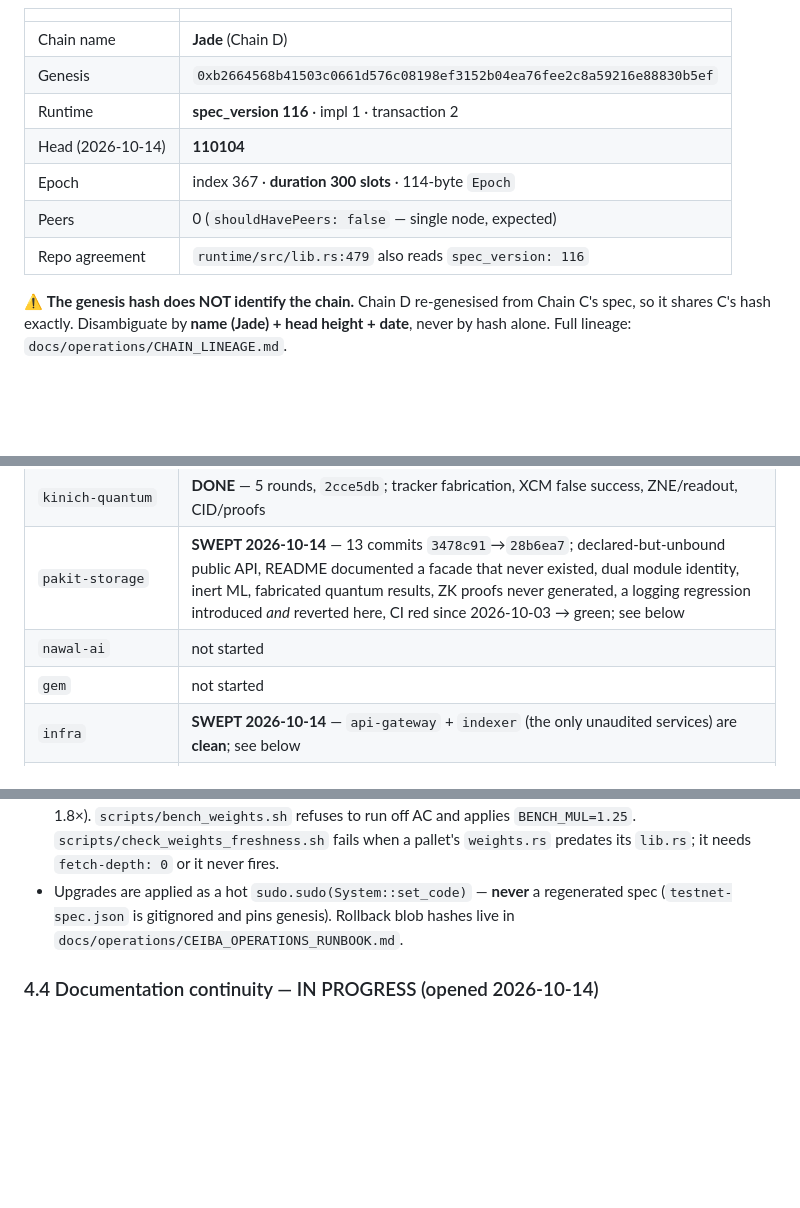
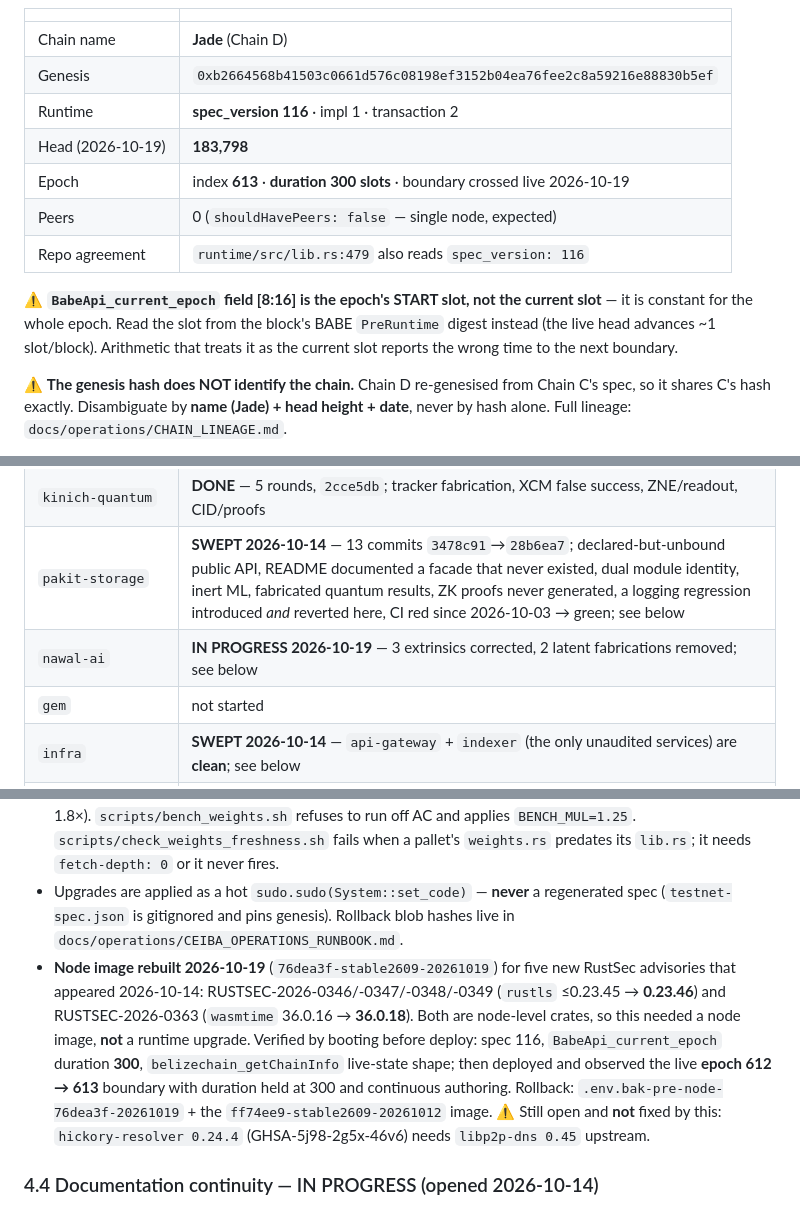
Before and after one commit to BelizeChain/belizechain, a Markdown page: docs/ECOSYSTEM_STATE.md, 3 parts joined by grey strips. GitHub-like rendering; blank space fills up the shorter version.

```diff
--- a/docs/ECOSYSTEM_STATE.md
+++ b/docs/ECOSYSTEM_STATE.md
@@ -42,10 +42,16 @@ value inline, so the next agent can see what moved.
 | Chain name | **Jade** (Chain D) |
 | Genesis | `0xb2664568b41503c0661d576c08198ef3152b04ea76fee2c8a59216e88830b5ef` |
 | Runtime | **spec_version 116** · impl 1 · transaction 2 |
-| Head (2026-10-14) | **110104** |
-| Epoch | index 367 · **duration 300 slots** · 114-byte `Epoch` |
+| Head (2026-10-19) | **183,798** |
+| Epoch | index **613** · **duration 300 slots** · boundary crossed live 2026-10-19 |
 | Peers | 0 (`shouldHavePeers: false` — single node, expected) |
 | Repo agreement | `runtime/src/lib.rs:479` also reads `spec_version: 116` |
+
+⚠️ **`BabeApi_current_epoch` field [8:16] is the epoch's START slot, not the
+current slot** — it is constant for the whole epoch. Read the slot from the
+block's BABE `PreRuntime` digest instead (the live head advances ~1 slot/block).
+Arithmetic that treats it as the current slot reports the wrong time to the next
+boundary.
 
 ⚠️ **The genesis hash does NOT identify the chain.** Chain D re-genesised from Chain C's
 spec, so it shares C's hash exactly. Disambiguate by **name (Jade) + head height + date**,
@@ -127,7 +133,7 @@ this file now exists.
 | `belizechain` | **DONE** — `landledger` anchor, `community` deposit, orphan storage (277 items / 0 orphans), doc-API sweep (`e506ef4`) |
 | `kinich-quantum` | **DONE** — 5 rounds, `2cce5db`; tracker fabrication, XCM false success, ZNE/readout, CID/proofs |
 | `pakit-storage` | **SWEPT 2026-10-14** — 13 commits `3478c91`→`28b6ea7`; declared-but-unbound public API, README documented a facade that never existed, dual module identity, inert ML, fabricated quantum results, ZK proofs never generated, a logging regression introduced *and* reverted here, CI red since 2026-10-03 → green; see below |
-| `nawal-ai` | not started |
+| `nawal-ai` | **IN PROGRESS 2026-10-19** — 3 extrinsics corrected, 2 latent fabrications removed; see below |
 | `gem` | not started |
 | `infra` | **SWEPT 2026-10-14** — `api-gateway` + `indexer` (the only unaudited services) are **clean**; see below |
 | `ui` | partial — fabricated service fallbacks removed 2026-10-07; **page-level seed data remains** |
@@ -307,6 +362,16 @@ the old code** (use a `git worktree` of HEAD) rather than only passing on the ne
 - Upgrades are applied as a hot `sudo.sudo(System::set_code)` — **never** a regenerated
   spec (`testnet-spec.json` is gitignored and pins genesis). Rollback blob hashes live in
   `docs/operations/CEIBA_OPERATIONS_RUNBOOK.md`.
+- **Node image rebuilt 2026-10-19** (`76dea3f-stable2609-20261019`) for five new RustSec
+  advisories that appeared 2026-10-14: RUSTSEC-2026-0346/-0347/-0348/-0349 (`rustls`
+  ≤0.23.45 → **0.23.46**) and RUSTSEC-2026-0363 (`wasmtime` 36.0.16 → **36.0.18**).
+  Both are node-level crates, so this needed a node image, **not** a runtime upgrade.
+  Verified by booting before deploy: spec 116, `BabeApi_current_epoch` duration **300**,
+  `belizechain_getChainInfo` live-state shape; then deployed and observed the live
+  **epoch 612 → 613** boundary with duration held at 300 and continuous authoring.
+  Rollback: `.env.bak-pre-node-76dea3f-20261019` + the `ff74ee9-stable2609-20261012` image.
+  ⚠️ Still open and **not** fixed by this: `hickory-resolver 0.24.4` (GHSA-5j98-2g5x-46v6)
+  needs `libp2p-dns 0.45` upstream.
 
 ### 4.4 Documentation continuity — IN PROGRESS (opened 2026-10-14)
 
```
Also changed, not shown: other parts of docs/ECOSYSTEM_STATE.md (+53 -4 lines).
